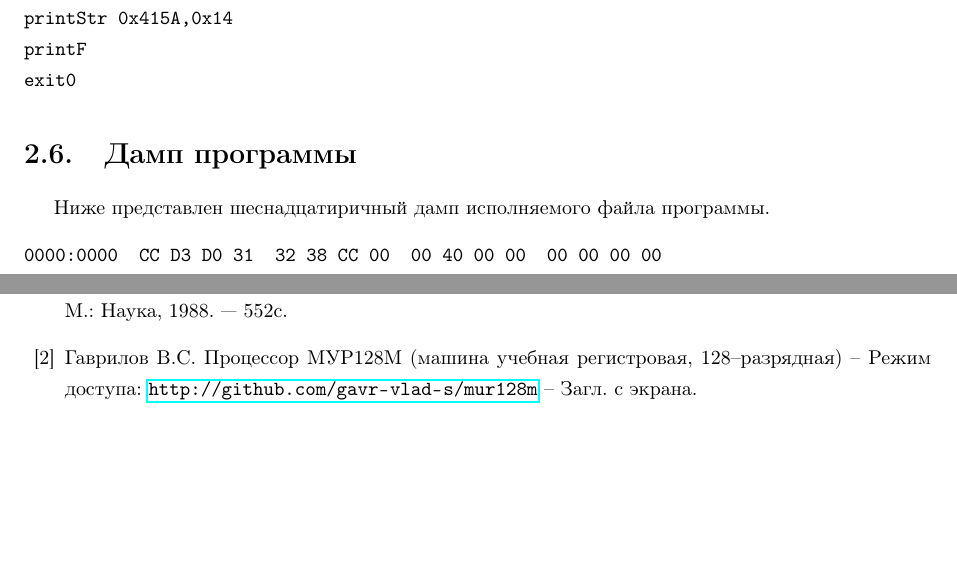
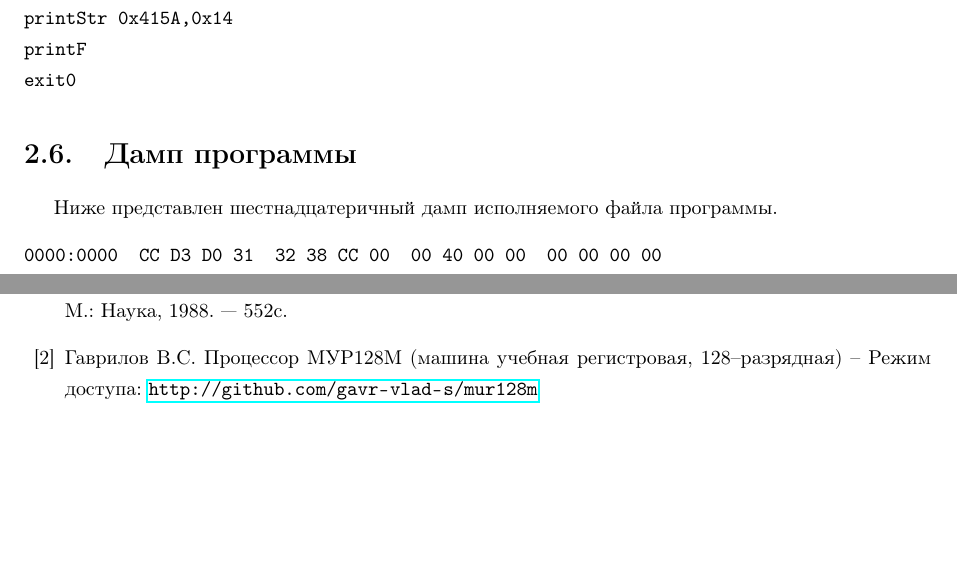
Before and after one commit to Reafox/Kursov, a LaTeX document (kursov.tex): two parts of pages 8 and 11 of 11, joined at a grey line, cut so that both start at the same text. Compiled offline with pdfLaTeX.

Commit message:
Окончательный вариант

```diff
--- a/kursov.tex
+++ b/kursov.tex
@@ -448,7 +448,7 @@ exit0
 \end{verbatim}
 
 \section{Дамп программы}
-Ниже представлен шеснадцатиричный дамп исполняемого файла программы.
+Ниже представлен шестнадцатеричный дамп исполняемого файла программы.
 \begin{verbatim}
 0000:0000  CC D3 D0 31  32 38 CC 00  00 40 00 00  00 00 00 00
 0000:0010  00 00 00 00  00 00 00 00  00 04 00 00  00 00 00 00
@@ -489,7 +489,7 @@ exit0
 \renewcommand{\bibname}{Список литературы}
 \begin{thebibliography}{99}\addcontentsline{toc}{chapter}{Список литературы}
 	\bibitem{Vasil'ev} Васильев Ф.П. Численные методы решения экстремальных задач / Васильев Ф.П. ---2-е изд. --- М.: Наука, 1988. --- 552с.
-	\bibitem{mur128} Гаврилов В.С. Процессор МУР128M (машина учебная регистровая, 128--разрядная) -- Режим доступа: \url{http://github.com/gavr-vlad-s/mur128m} -- Загл. с экрана.
+	\bibitem{mur128} Гаврилов В.С. Процессор МУР128M (машина учебная регистровая, 128--разрядная) -- Режим доступа: \url{http://github.com/gavr-vlad-s/mur128m}
 \end{thebibliography}
 
 
```
Also changed, not shown: kursov.pdf.
